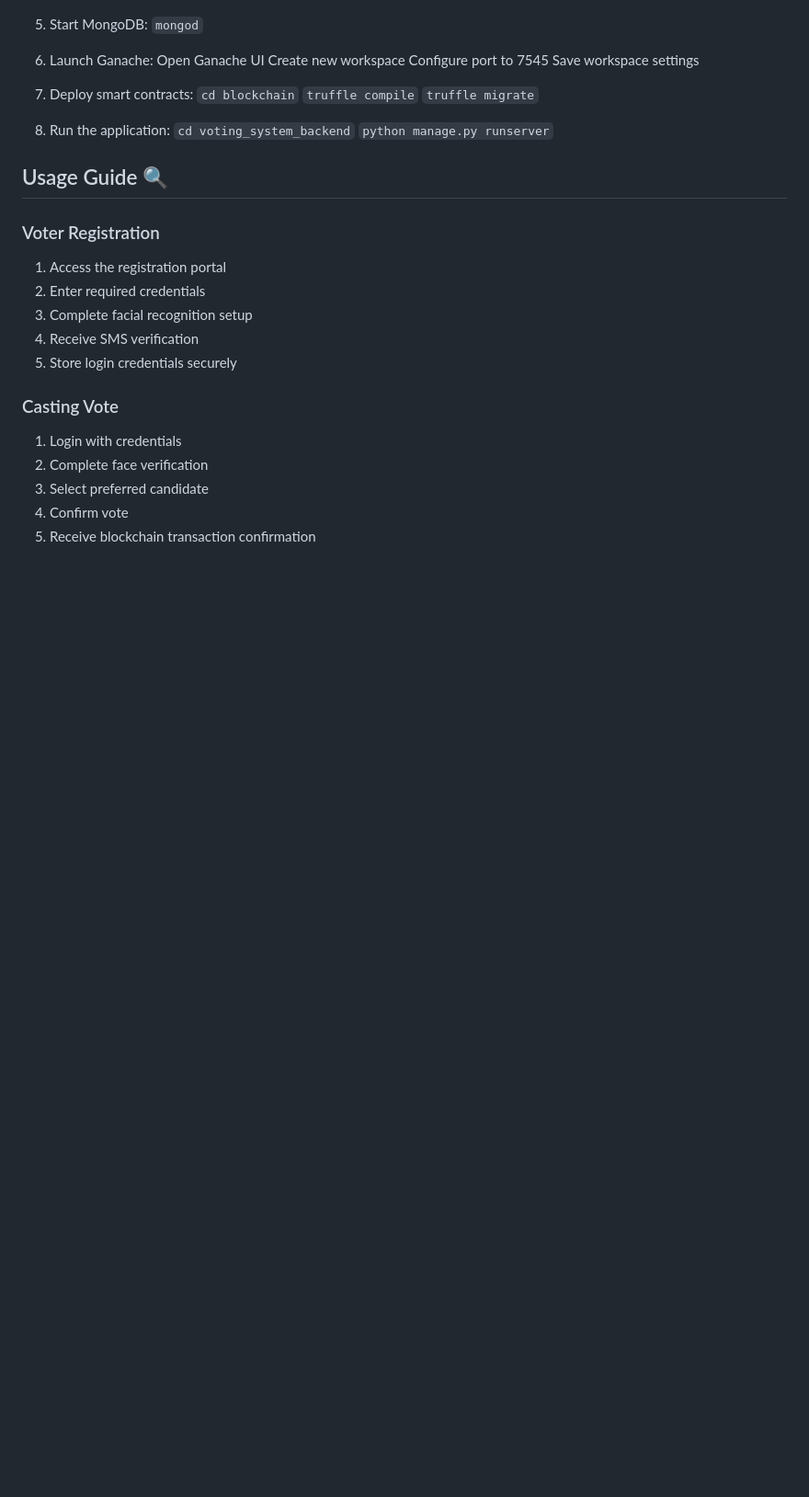
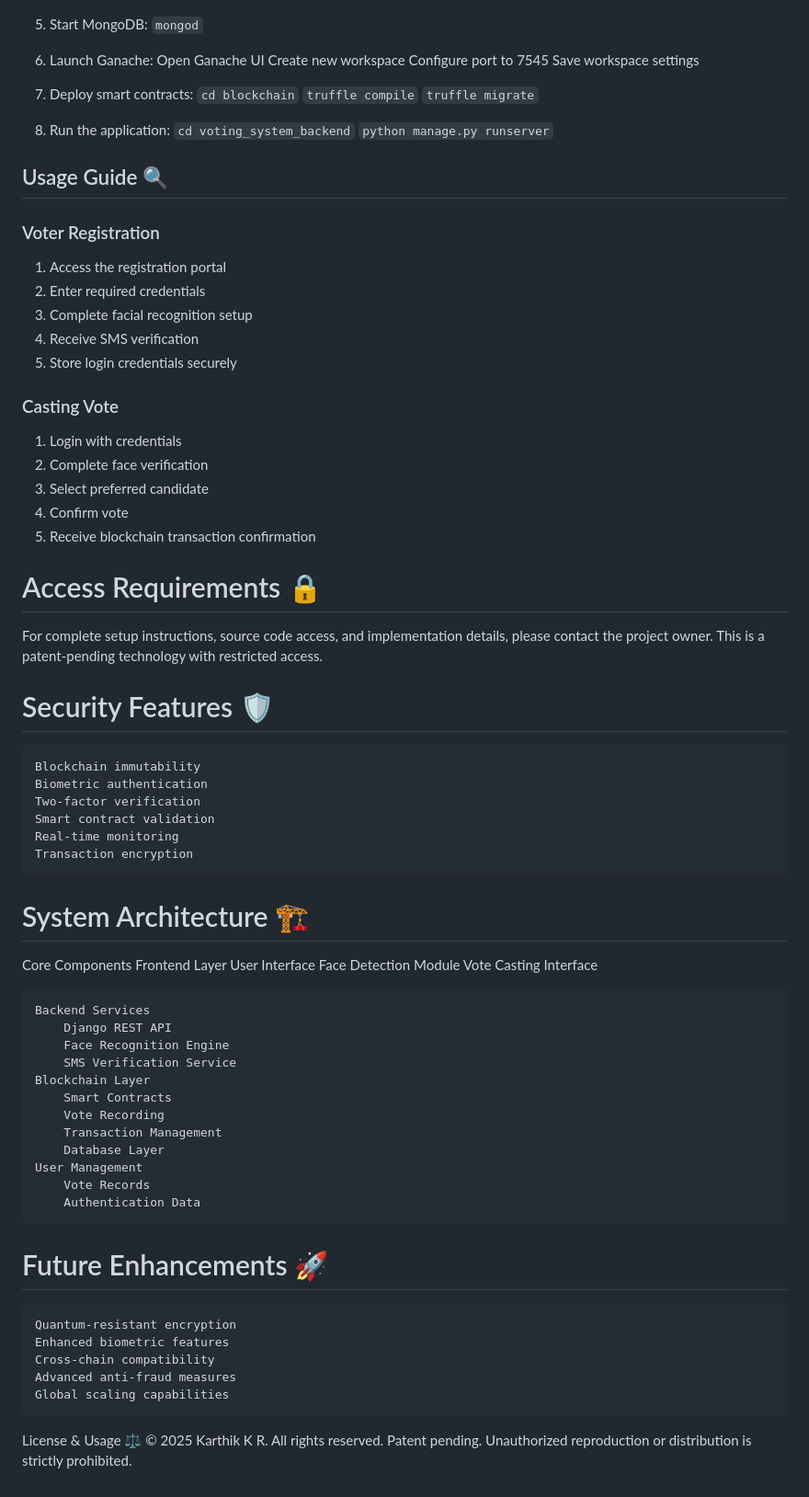
Before and after one commit to Karthik0704/Block-chain-based-AI-driven-secure-votting-system, a Markdown page: README.md, the part around the change. Shown: that part at 92% size. GitHub-like rendering; blank space fills up the shorter version.

```diff
--- a/README.md
+++ b/README.md
@@ -145,3 +145,43 @@ Setup Steps
 3. Select preferred candidate
 4. Confirm vote
 5. Receive blockchain transaction confirmation
+
+# Access Requirements 🔒
+For complete setup instructions, source code access, and implementation details, please contact the project owner. This is a patent-pending technology with restricted access.
+
+# Security Features 🛡️
+    Blockchain immutability
+    Biometric authentication
+    Two-factor verification
+    Smart contract validation
+    Real-time monitoring
+    Transaction encryption
+
+# System Architecture 🏗️
+Core Components
+    Frontend Layer
+        User Interface
+        Face Detection Module
+        Vote Casting Interface
+
+    Backend Services
+        Django REST API
+        Face Recognition Engine
+        SMS Verification Service
+    Blockchain Layer
+        Smart Contracts
+        Vote Recording
+        Transaction Management
+        Database Layer
+    User Management
+        Vote Records
+        Authentication Data
+# Future Enhancements 🚀
+    Quantum-resistant encryption
+    Enhanced biometric features
+    Cross-chain compatibility
+    Advanced anti-fraud measures
+    Global scaling capabilities
+
+License & Usage ⚖️
+    © 2025 Karthik K R. All rights reserved. Patent pending. Unauthorized reproduction or distribution is strictly prohibited.
```
